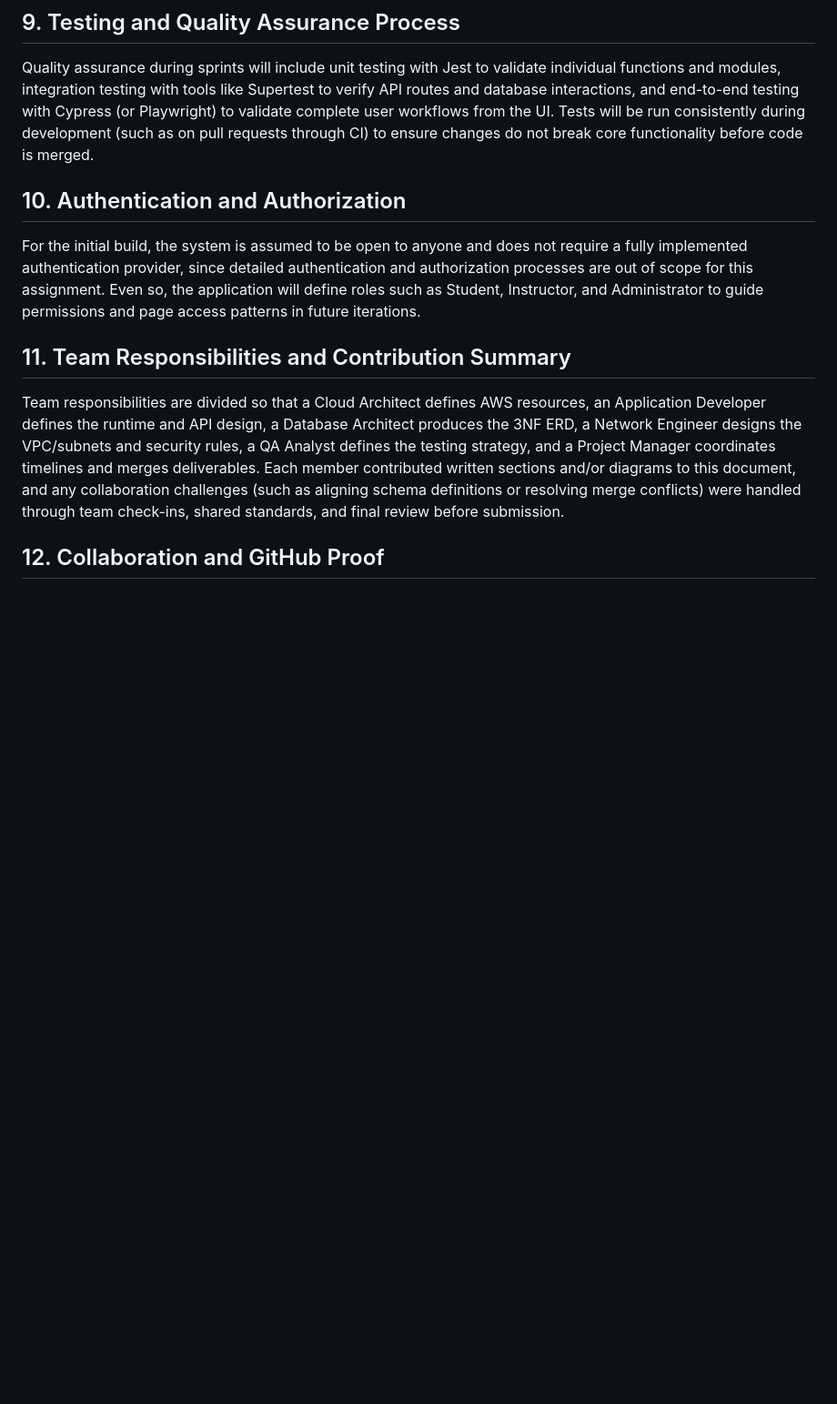
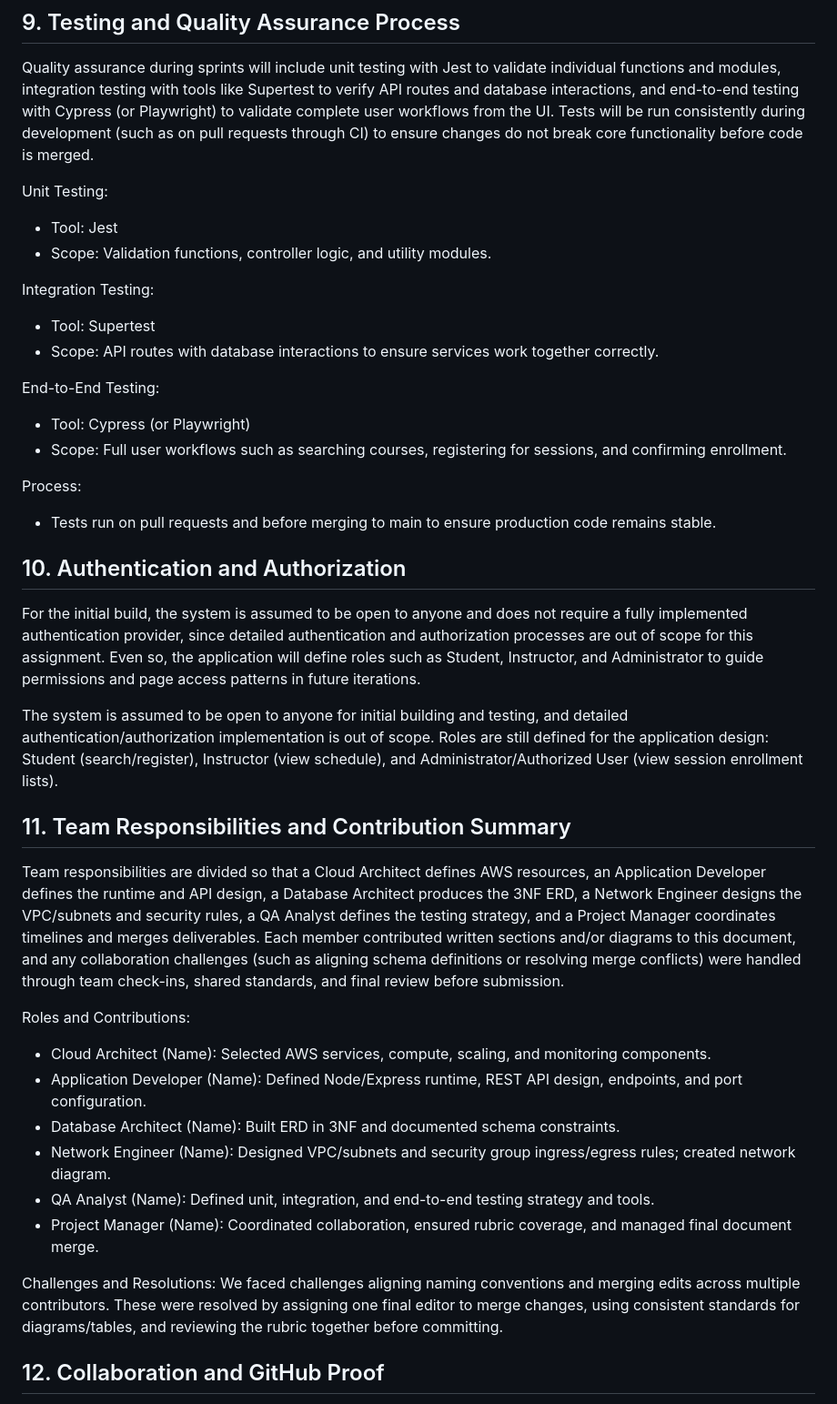
Before and after one commit to javadaminedjlali-code/course-reg-ui, a Markdown page: docs/architecture/Architecture-Document.md, the part around one of its changes. Shown at 91% size. Rendered like a GitHub page; blank space fills up the shorter version.

```diff
--- a/docs/architecture/Architecture-Document.md
+++ b/docs/architecture/Architecture-Document.md
@@ -86,11 +126,40 @@ Power BI is selected as the team’s data visualization standard because it prov
 ## 9. Testing and Quality Assurance Process
 Quality assurance during sprints will include unit testing with Jest to validate individual functions and modules, integration testing with tools like Supertest to verify API routes and database interactions, and end-to-end testing with Cypress (or Playwright) to validate complete user workflows from the UI. Tests will be run consistently during development (such as on pull requests through CI) to ensure changes do not break core functionality before code is merged.
 
+Unit Testing:
+- Tool: Jest
+- Scope: Validation functions, controller logic, and utility modules.
+
+Integration Testing:
+- Tool: Supertest
+- Scope: API routes with database interactions to ensure services work together correctly.
+
+End-to-End Testing:
+- Tool: Cypress (or Playwright)
+- Scope: Full user workflows such as searching courses, registering for sessions, and confirming enrollment.
+
+Process:
+- Tests run on pull requests and before merging to main to ensure production code remains stable.
+
+
 ## 10. Authentication and Authorization
 For the initial build, the system is assumed to be open to anyone and does not require a fully implemented authentication provider, since detailed authentication and authorization processes are out of scope for this assignment. Even so, the application will define roles such as Student, Instructor, and Administrator to guide permissions and page access patterns in future iterations.
+
+The system is assumed to be open to anyone for initial building and testing, and detailed authentication/authorization implementation is out of scope. Roles are still defined for the application design: Student (search/register), Instructor (view schedule), and Administrator/Authorized User (view session enrollment lists).
 
 ## 11. Team Responsibilities and Contribution Summary
 Team responsibilities are divided so that a Cloud Architect defines AWS resources, an Application Developer defines the runtime and API design, a Database Architect produces the 3NF ERD, a Network Engineer designs the VPC/subnets and security rules, a QA Analyst defines the testing strategy, and a Project Manager coordinates timelines and merges deliverables. Each member contributed written sections and/or diagrams to this document, and any collaboration challenges (such as aligning schema definitions or resolving merge conflicts) were handled through team check-ins, shared standards, and final review before submission.
 
+Roles and Contributions:
+- Cloud Architect (Name): Selected AWS services, compute, scaling, and monitoring components.
+- Application Developer (Name): Defined Node/Express runtime, REST API design, endpoints, and port configuration.
+- Database Architect (Name): Built ERD in 3NF and documented schema constraints.
+- Network Engineer (Name): Designed VPC/subnets and security group ingress/egress rules; created network diagram.
+- QA Analyst (Name): Defined unit, integration, and end-to-end testing strategy and tools.
+- Project Manager (Name): Coordinated collaboration, ensured rubric coverage, and managed final document merge.
+
+Challenges and Resolutions:
+We faced challenges aligning naming conventions and merging edits across multiple contributors. These were resolved by assigning one final editor to merge changes, using consistent standards for diagrams/tables, and reviewing the rubric together before committing.
+
 ## 12. Collaboration and GitHub Proof
 This architecture document and all supporting diagrams were committed to the team GitHub repository under the agreed documentation folder structure. A screenshot is included showing the document and diagram files in the repository to prove collaboration and successful posting.
```
Also changed, not shown: other parts of docs/architecture/Architecture-Document.md (+42 -0 lines).
